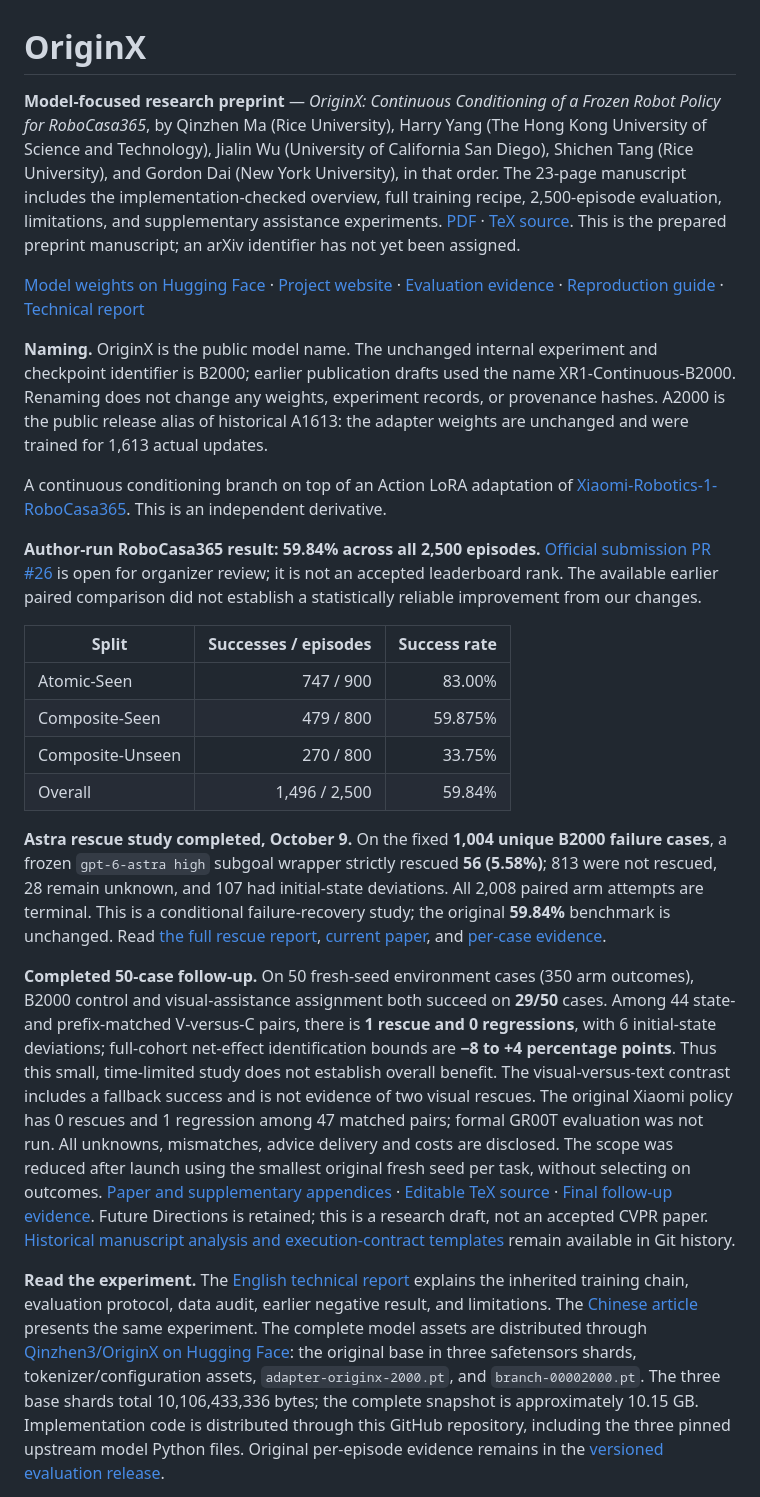
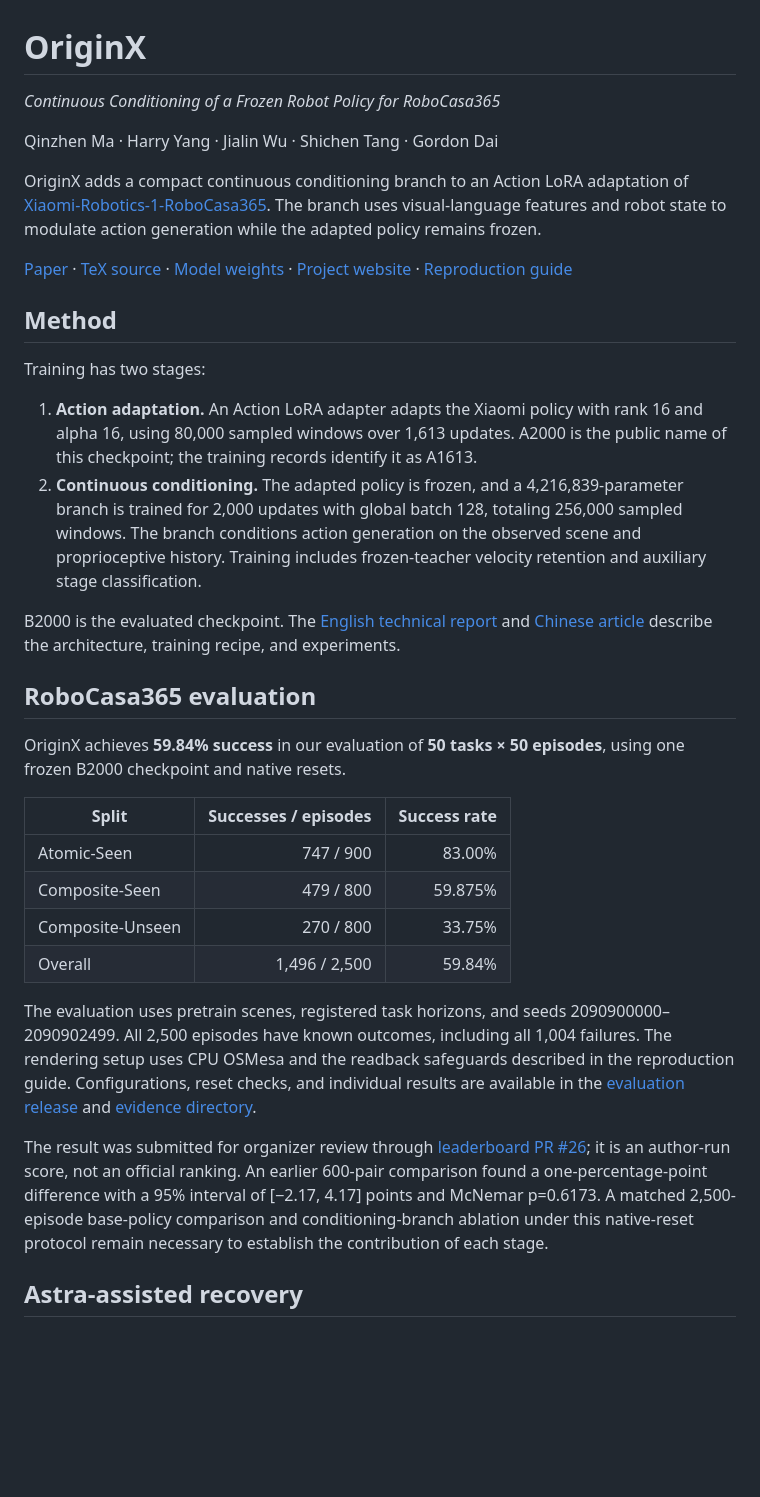
Before and after one commit to Quinn-Ma/OriginX, a Markdown page: README.md, the part around one of its changes. GitHub-like rendering; blank space fills up the shorter version.

Commit message:
Streamline project overview and remove dated status notes

```diff
--- a/README.md
+++ b/README.md
@@ -1,15 +1,25 @@
 # OriginX
 
-**Model-focused research preprint** — *OriginX: Continuous Conditioning of a Frozen Robot Policy for RoboCasa365*, by Qinzhen Ma (Rice University), Harry Yang (The Hong Kong University of Science and Technology), Jialin Wu (University of California San Diego), Shichen Tang (Rice University), and Gordon Dai (New York University), in that order. The 23-page manuscript includes the implementation-checked overview, full training recipe, 2,500-episode evaluation, limitations, and supplementary assistance experiments. [PDF](paper/OriginX_arXiv_manuscript.pdf) · [TeX source](paper/OriginX_arXiv_source.zip). This is the prepared preprint manuscript; an arXiv identifier has not yet been assigned.
+*Continuous Conditioning of a Frozen Robot Policy for RoboCasa365*
 
+Qinzhen Ma · Harry Yang · Jialin Wu · Shichen Tang · Gordon Dai
 
-[Model weights on Hugging Face](https://huggingface.co/Qinzhen3/OriginX) · [Project website](https://robocasa.originxairobotics.com) · [Evaluation evidence](https://github.com/Quinn-Ma/OriginX/releases/tag/v1.0.0) · [Reproduction guide](REPRODUCIBILITY.md) · [Technical report](TECHNICAL_REPORT.md)
+OriginX adds a compact continuous conditioning branch to an Action LoRA adaptation of [Xiaomi-Robotics-1-RoboCasa365](https://huggingface.co/XiaomiRobotics/Xiaomi-Robotics-1-RoboCasa365). The branch uses visual-language features and robot state to modulate action generation while the adapted policy remains frozen.
 
-**Naming.** OriginX is the public model name. The unchanged internal experiment and checkpoint identifier is B2000; earlier publication drafts used the name XR1-Continuous-B2000. Renaming does not change any weights, experiment records, or provenance hashes. A2000 is the public release alias of historical A1613: the adapter weights are unchanged and were trained for 1,613 actual updates.
+[Paper](paper/OriginX_arXiv_manuscript.pdf) · [TeX source](paper/OriginX_arXiv_source.zip) · [Model weights](https://huggingface.co/Qinzhen3/OriginX) · [Project website](https://robocasa.originxairobotics.com) · [Reproduction guide](REPRODUCIBILITY.md)
 
-A continuous conditioning branch on top of an Action LoRA adaptation of [Xiaomi-Robotics-1-RoboCasa365](https://huggingface.co/XiaomiRobotics/Xiaomi-Robotics-1-RoboCasa365). This is an independent derivative.
+## Method
 
-**Author-run RoboCasa365 result: 59.84% across all 2,500 episodes.** [Official submission PR #26](https://github.com/robocasa-benchmark/leaderboard/pull/26) is open for organizer review; it is not an accepted leaderboard rank. The available earlier paired comparison did not establish a statistically reliable improvement from our changes.
+Training has two stages:
+
+1. **Action adaptation.** An Action LoRA adapter adapts the Xiaomi policy with rank 16 and alpha 16, using 80,000 sampled windows over 1,613 updates. A2000 is the public name of this checkpoint; the training records identify it as A1613.
+2. **Continuous conditioning.** The adapted policy is frozen, and a 4,216,839-parameter branch is trained for 2,000 updates with global batch 128, totaling 256,000 sampled windows. The branch conditions action generation on the observed scene and proprioceptive history. Training includes frozen-teacher velocity retention and auxiliary stage classification.
+
+B2000 is the evaluated checkpoint. The [English technical report](TECHNICAL_REPORT.md) and [Chinese article](TECHNICAL_REPORT.zh-CN.md) describe the architecture, training recipe, and experiments.
+
+## RoboCasa365 evaluation
+
+OriginX achieves **59.84% success** in our evaluation of **50 tasks × 50 episodes**, using one frozen B2000 checkpoint and native resets.
 
 | Split | Successes / episodes | Success rate |
 |---|---:|---:|
@@ -18,9 +28,9 @@ A continuous conditioning branch on top of an Action LoRA adaptation of [Xiaomi-
 | Composite-Unseen | 270 / 800 | 33.75% |
 | Overall | 1,496 / 2,500 | 59.84% |
 
-**Astra rescue study completed, October 9.** On the fixed **1,004 unique B2000 failure cases**, a frozen `gpt-6-astra high` subgoal wrapper strictly rescued **56 (5.58%)**; 813 were not rescued, 28 remain unknown, and 107 had initial-state deviations. All 2,008 paired arm attempts are terminal. This is a conditional failure-recovery study; the original **59.84%** benchmark is unchanged. Read [the full rescue report](ASTRA_RESCUE_REPORT.md), [current paper](paper/OriginX_arXiv_manuscript.pdf), and [per-case evidence](evidence/astra-rescue/).
+The evaluation uses pretrain scenes, registered task horizons, and seeds 2090900000–2090902499. All 2,500 episodes have known outcomes, including all 1,004 failures. The rendering setup uses CPU OSMesa and the readback safeguards described in the reproduction guide. Configurations, reset checks, and individual results are available in the [evaluation release](https://github.com/Quinn-Ma/OriginX/releases/tag/v1.0.0) and [evidence directory](evidence/).
 
-**Completed 50-case follow-up.** On 50 fresh-seed environment cases (350 arm outcomes), B2000 control and visual-assistance assignment both succeed on **29/50** cases. Among 44 state- and prefix-matched V-versus-C pairs, there is **1 rescue and 0 regressions**, with 6 initial-state deviations; full-cohort net-effect identification bounds are **−8 to +4 percentage points**. Thus this small, time-limited study does not establish overall benefit. The visual-versus-text contrast includes a fallback success and is not evidence of two visual rescues. The original Xiaomi policy has 0 rescues and 1 regression among 47 matched pairs; formal GR00T evaluation was not run. All unknowns, mismatches, advice delivery and costs are disclosed. The scope was reduced after launch using the smallest original fresh seed per task, without selecting on outcomes. [Paper and supplementary appendices](paper/OriginX_arXiv_manuscript.pdf) · [Editable TeX source](paper/OriginX_arXiv_source.zip) · [Final follow-up evidence](evidence/confirmatory-50/). Future Directions is retained; this is a research draft, not an accepted CVPR paper. [Historical manuscript analysis and execution-contract templates](https://github.com/Quinn-Ma/OriginX/tree/1c97321fbf568f8816faee014c7717d9cdbc4d30/paper/revision-v3-20261009/) remain available in Git history.
+The result was submitted for organizer review through [leaderboard PR #26](https://github.com/robocasa-benchmark/leaderboard/pull/26); it is an author-run score, not an official ranking. An earlier 600-pair comparison found a one-percentage-point difference with a 95% interval of [−2.17, 4.17] points and McNemar p=0.6173. A matched 2,500-episode base-policy comparison and conditioning-branch ablation under this native-reset protocol remain necessary to establish the contribution of each stage.
 
-**Read the experiment.** The [English technical report](TECHNICAL_REPORT.md) explains the inherited training chain, evaluation protocol, data audit, earlier negative result, and limitations. The [Chinese article](TECHNICAL_REPORT.zh-CN.md) presents the same experiment. The complete model assets are distributed through [Qinzhen3/OriginX on Hugging Face](https://huggingface.co/Qinzhen3/OriginX): the original base in three safetensors shards, tokenizer/configuration assets, `adapter-originx-2000.pt`, and `branch-00002000.pt`. The three base shards total 10,106,433,336 bytes; the complete snapshot is approximately 10.15 GB. Implementation code is distributed through this GitHub repository, including the three pinned upstream model Python files. Original per-episode evidence remains in the [versioned evaluation release](https://github.com/Quinn-Ma/OriginX/releases/tag/v1.0.0).
+## Astra-assisted recovery
 
```
Also changed, not shown: other parts of README.md (+19 -11 lines).
